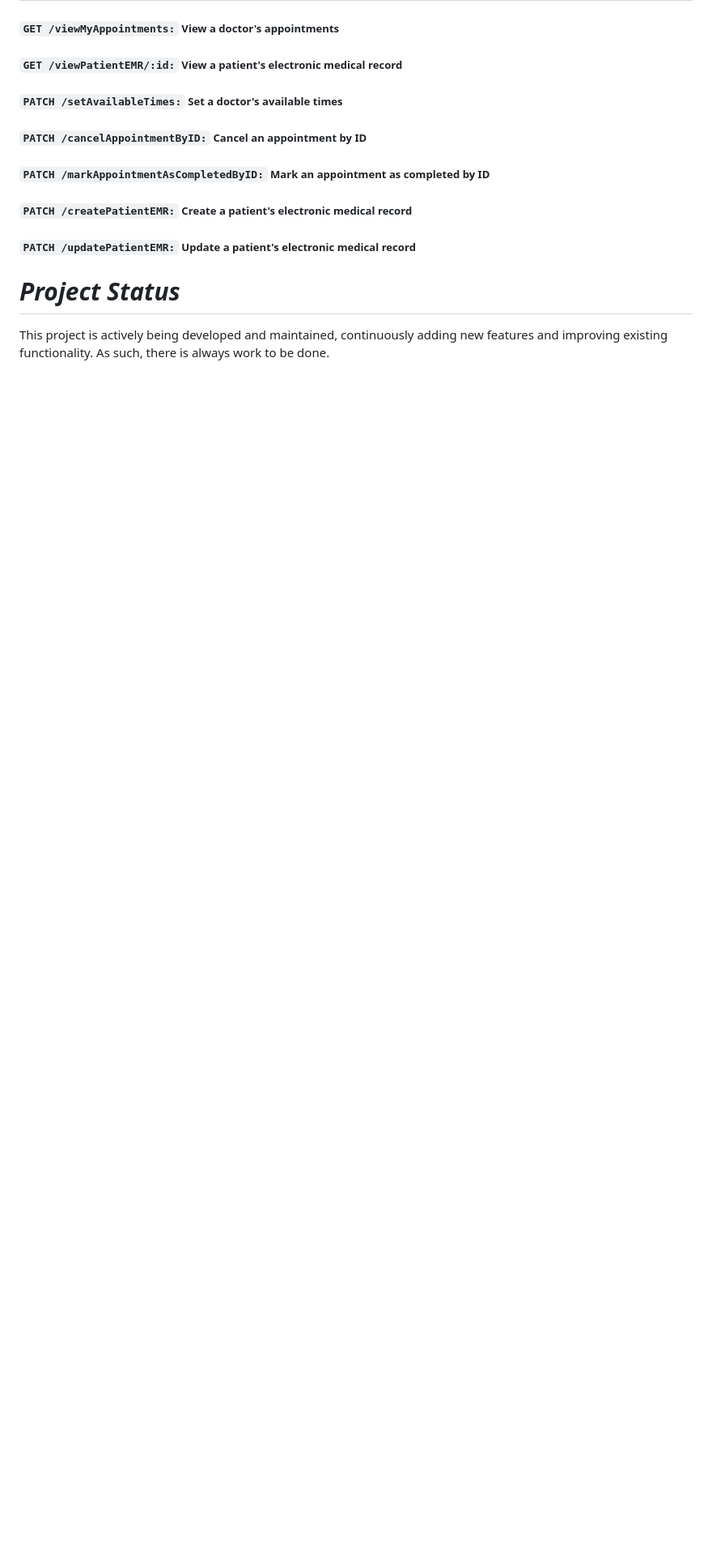
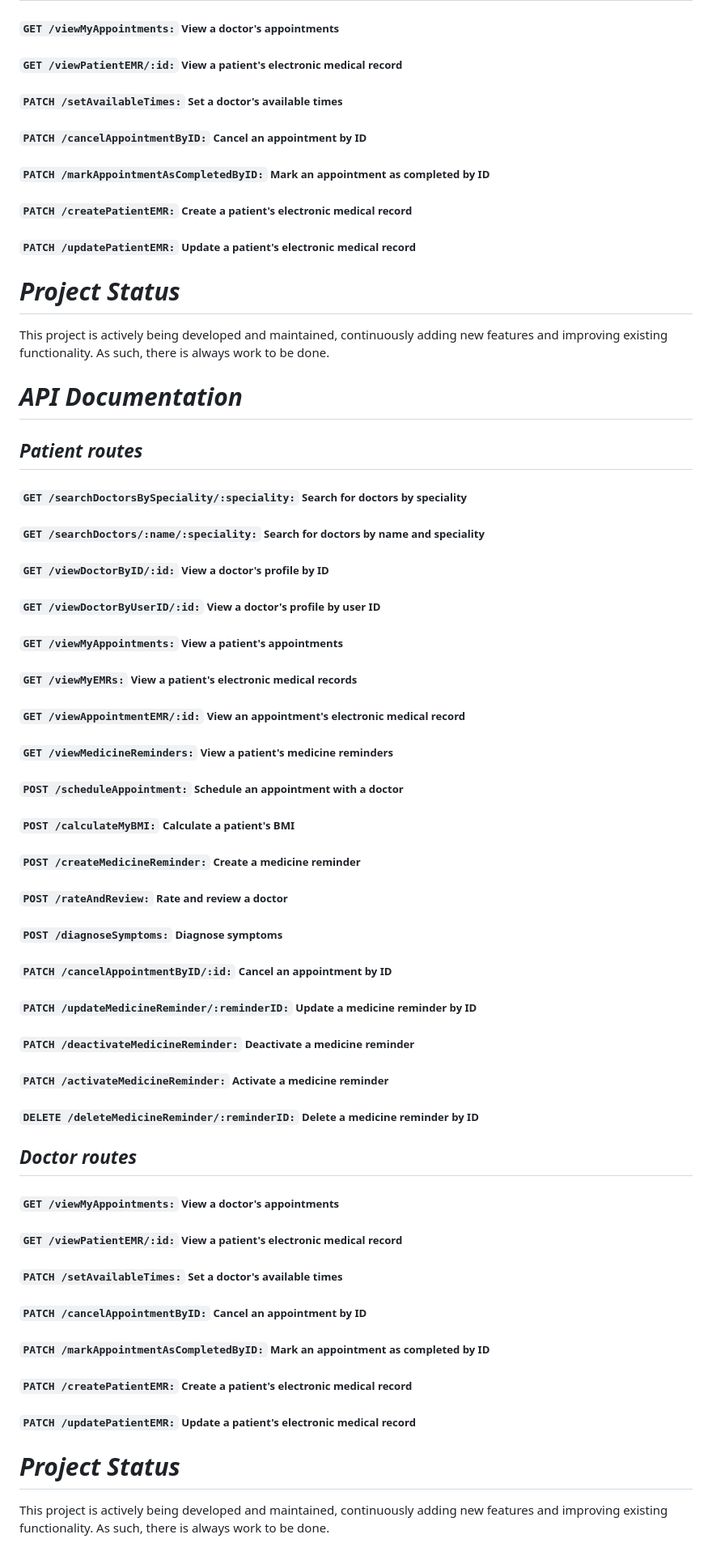
Before and after one commit to Shehab1110/Healthify, a Markdown page: README.md, the part around the change printed below. Shown: that part at 81% size. Drawn GitHub-style; blank space fills up the shorter version.

```diff
--- a/README.md
+++ b/README.md
@@ -70,3 +125,34 @@ Use `http://localhost:3000` in your postman and add the route of any API and sta
 ##### `PATCH /updatePatientEMR:` Update a patient's electronic medical record
 # ***Project Status***
 This project is actively being developed and maintained, continuously adding new features and improving existing functionality. As such, there is always work to be done.
+
+# ***API Documentation***
+## *Patient routes*
+##### `GET /searchDoctorsBySpeciality/:speciality:` Search for doctors by speciality
+##### `GET /searchDoctors/:name/:speciality:` Search for doctors by name and speciality
+##### `GET /viewDoctorByID/:id:` View a doctor's profile by ID
+##### `GET /viewDoctorByUserID/:id:` View a doctor's profile by user ID
+##### `GET /viewMyAppointments:` View a patient's appointments
+##### `GET /viewMyEMRs:` View a patient's electronic medical records
+##### `GET /viewAppointmentEMR/:id:` View an appointment's electronic medical record
+##### `GET /viewMedicineReminders:` View a patient's medicine reminders
+##### `POST /scheduleAppointment:` Schedule an appointment with a doctor
+##### `POST /calculateMyBMI:` Calculate a patient's BMI
+##### `POST /createMedicineReminder:` Create a medicine reminder
+##### `POST /rateAndReview:` Rate and review a doctor
+##### `POST /diagnoseSymptoms:` Diagnose symptoms
+##### `PATCH /cancelAppointmentByID/:id:` Cancel an appointment by ID
+##### `PATCH /updateMedicineReminder/:reminderID:` Update a medicine reminder by ID
+##### `PATCH /deactivateMedicineReminder:` Deactivate a medicine reminder
+##### `PATCH /activateMedicineReminder:` Activate a medicine reminder
+##### `DELETE /deleteMedicineReminder/:reminderID:` Delete a medicine reminder by ID
+## *Doctor routes*
+##### `GET /viewMyAppointments:` View a doctor's appointments
+##### `GET /viewPatientEMR/:id:` View a patient's electronic medical record
+##### `PATCH /setAvailableTimes:` Set a doctor's available times
+##### `PATCH /cancelAppointmentByID:` Cancel an appointment by ID
+##### `PATCH /markAppointmentAsCompletedByID:` Mark an appointment as completed by ID
+##### `PATCH /createPatientEMR:` Create a patient's electronic medical record
+##### `PATCH /updatePatientEMR:` Update a patient's electronic medical record
+# ***Project Status***
+This project is actively being developed and maintained, continuously adding new features and improving existing functionality. As such, there is always work to be done.
```
Also changed, not shown: other parts of README.md (+56 -1 lines).
